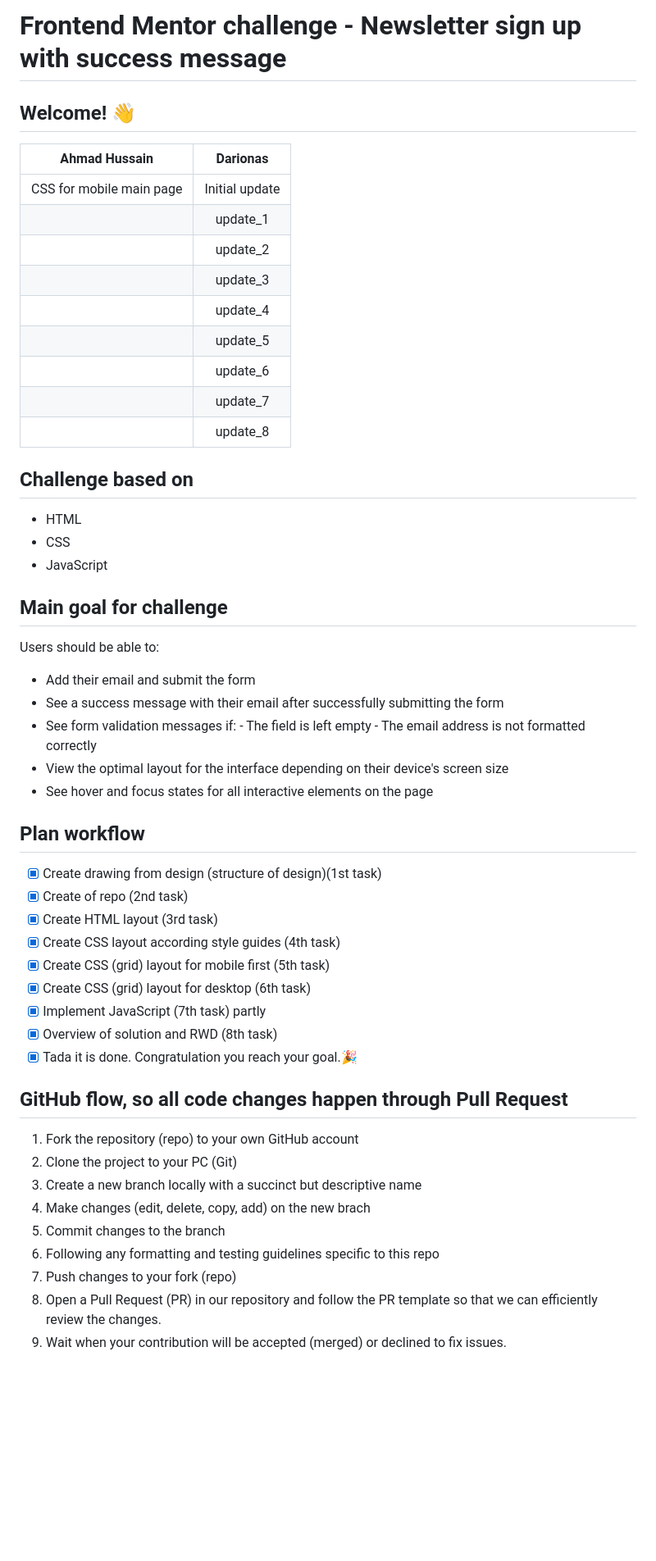
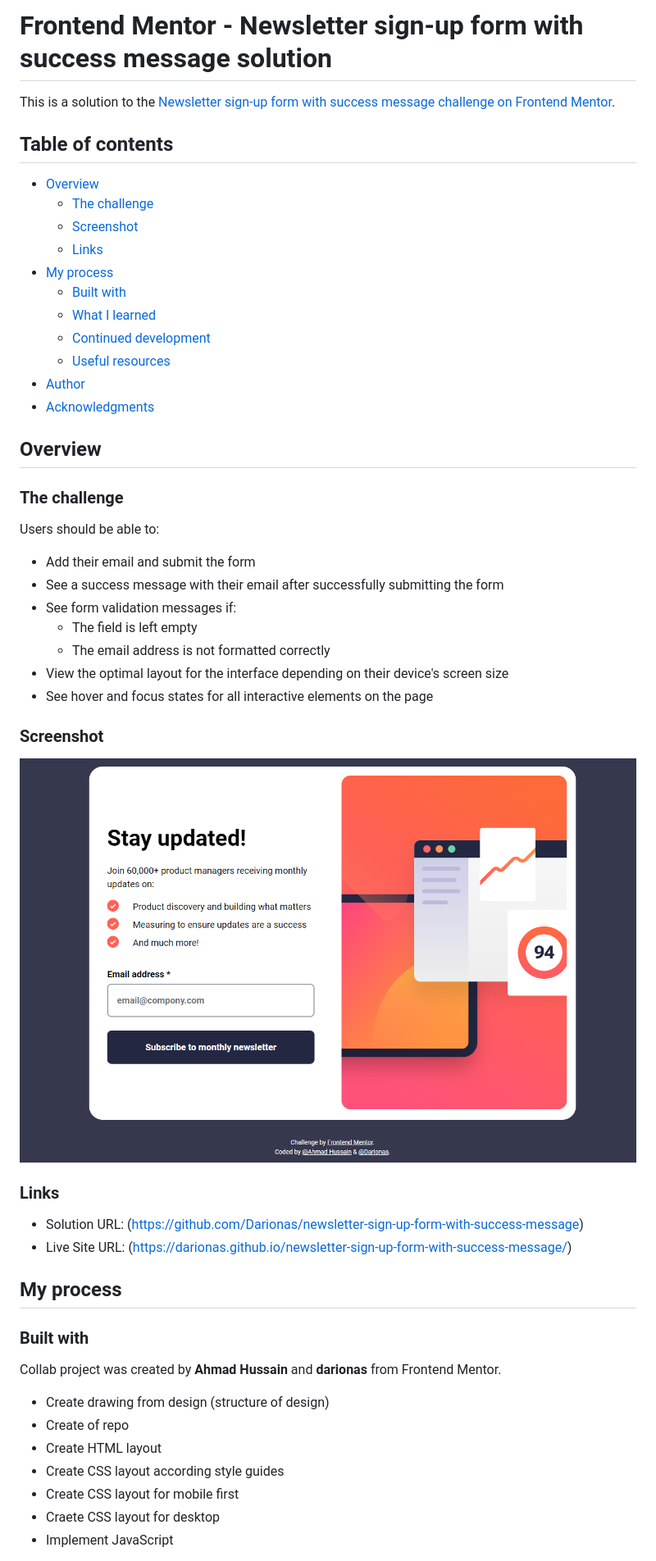
Before and after one commit to Darionas/newsletter-sign-up-form-with-success-message, a Markdown page: README.md, the part around the change printed below. Shown: that part at 82% size. Rendered like a GitHub page; pictures changed too: assets/images/newsletter-sign-up-with-success-message.png (added); blank space fills up the shorter version.

Commit message:
final commit_1

```diff
--- a/README.md
+++ b/README.md
@@ -1,55 +1,56 @@
-# Frontend Mentor challenge - Newsletter sign up with success message
+# Frontend Mentor - Newsletter sign-up form with success message solution
 
-## Welcome! 👋
+This is a solution to the [Newsletter sign-up form with success message challenge on Frontend Mentor](https://www.frontendmentor.io/challenges/newsletter-signup-form-with-success-message-3FC1AZbNrv).
 
-|      Ahmad Hussain       |    Darionas    |
-| :----------------------: | :------------: |
-| CSS for mobile main page | Initial update |
-|                          |    update_1    |
-|                          |    update_2    |
-|                          |    update_3    |
-|                          |    update_4    |
-|                          |    update_5    |
-|                          |    update_6    |
-|                          |    update_7    |
-|                          |    update_8    |
+## Table of contents
 
-## Challenge based on
+- [Overview](#overview)
+  - [The challenge](#the-challenge)
+  - [Screenshot](#screenshot)
+  - [Links](#links)
+- [My process](#my-process)
+  - [Built with](#built-with)
+  - [What I learned](#what-i-learned)
+  - [Continued development](#continued-development)
+  - [Useful resources](#useful-resources)
+- [Author](#author)
+- [Acknowledgments](#acknowledgments)
 
-- HTML
-- CSS
-- JavaScript
 
-## Main goal for challenge
+## Overview
+
+### The challenge
 
 Users should be able to:
 
 - Add their email and submit the form
 - See a success message with their email after successfully submitting the form
-- See form validation messages if: - The field is left empty - The email address is not formatted correctly
+- See form validation messages if:
+  - The field is left empty
+  - The email address is not formatted correctly
 - View the optimal layout for the interface depending on their device's screen size
 - See hover and focus states for all interactive elements on the page
 
-## Plan workflow
+### Screenshot
 
-- [x] Create drawing from design (structure of design)(1st task)
-- [x] Create of repo (2nd task)
-- [x] Create HTML layout (3rd task)
-- [x] Create CSS layout according style guides (4th task)
-- [x] Create CSS (grid) layout for mobile first (5th task)
-- [x] Create CSS (grid) layout for desktop (6th task)
-- [x] Implement JavaScript (7th task) partly
-- [x] Overview of solution and RWD (8th task)
-- [x] Tada it is done. Congratulation you reach your goal.🎉
+![Newsleter sign up with success message](./assets/images/newsletter-sign-up-with-success-message.png)
 
-## GitHub flow, so all code changes happen through Pull Request
+### Links
 
-1. Fork the repository (repo) to your own GitHub account
-2. Clone the project to your PC (Git)
-3. Create a new branch locally with a succinct but descriptive name
-4. Make changes (edit, delete, copy, add) on the new brach
-5. Commit changes to the branch
-6. Following any formatting and testing guidelines specific to this repo
-7. Push changes to your fork (repo)
-8. Open a Pull Request (PR) in our repository and follow the PR template so that we can efficiently review the changes.
-9. Wait when your contribution will be accepted (merged) or declined to fix issues.
+- Solution URL: (https://github.com/Darionas/newsletter-sign-up-form-with-success-message)
+- Live Site URL: (https://darionas.github.io/newsletter-sign-up-form-with-success-message/)
+
+## My process
+
+### Built with
+
+Collab project was created by **Ahmad Hussain** and **darionas** from Frontend Mentor.
+
+* Create drawing from design (structure of design)
+ * Create of repo
+ * Create HTML layout
+ * Create CSS layout according style guides
+ * Create CSS layout for mobile first
+ * Craete CSS layout for desktop
+ * Implement JavaScript
+
```
Also changed, not shown: other parts of README.md (+29 -0 lines), 4 other files.
